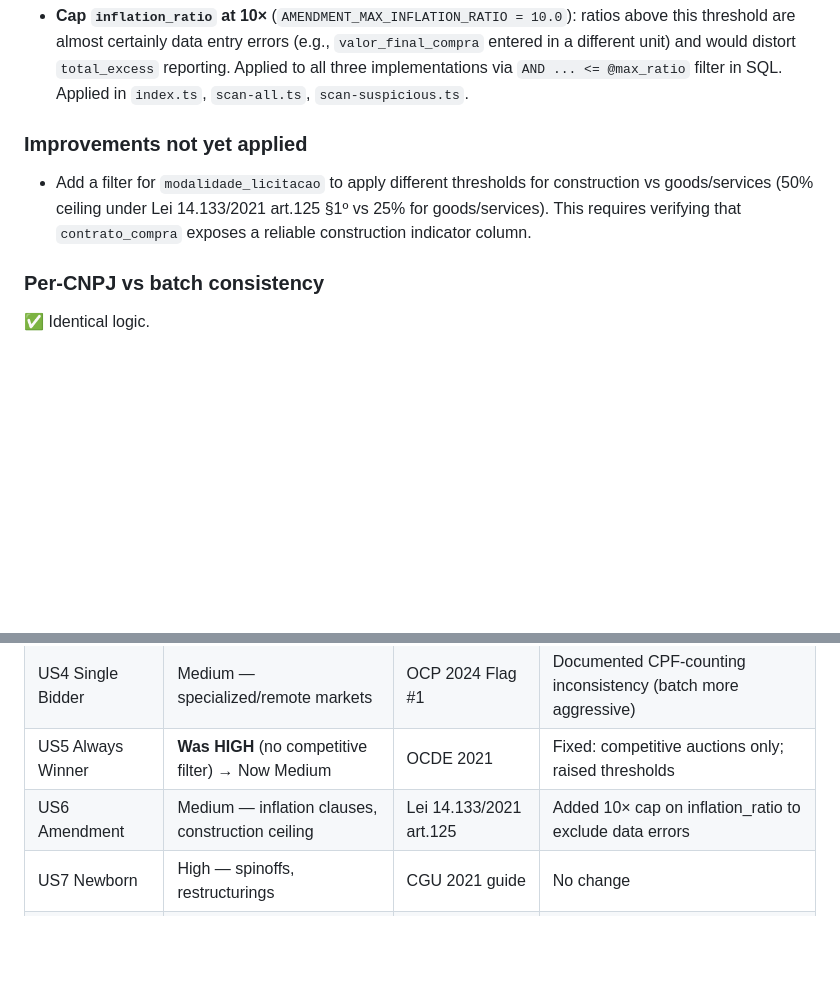
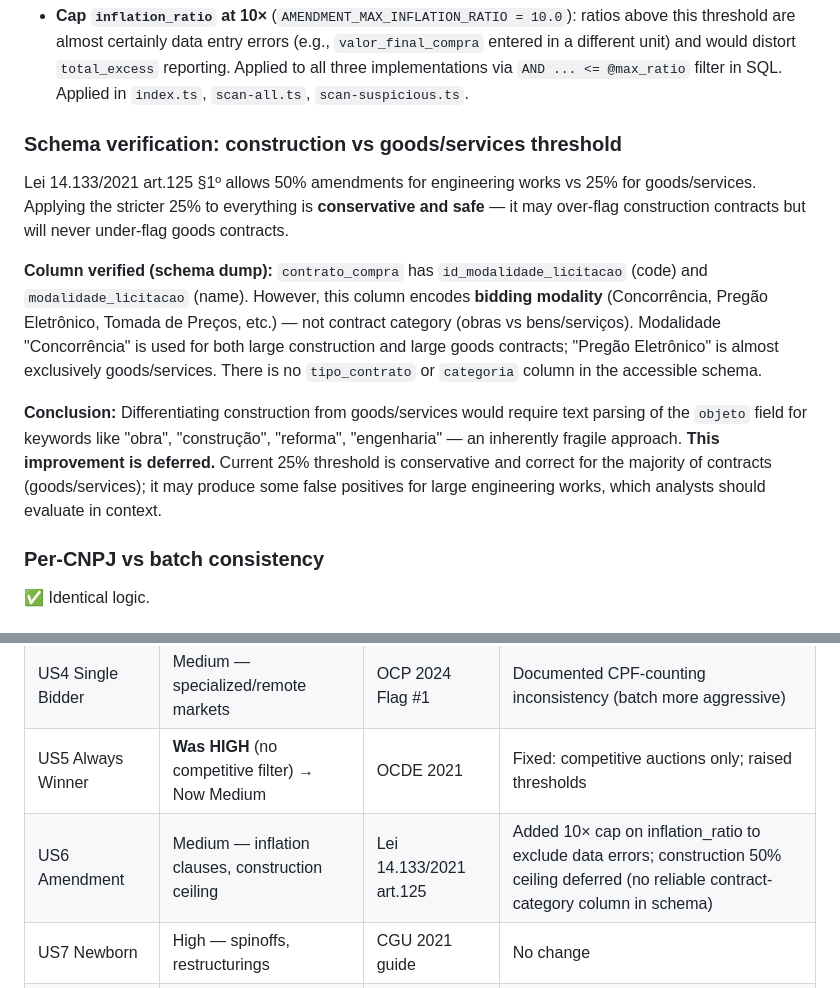
Before and after one commit to rafapolo/datative, a Markdown page: docs/patterns-audit.md, 2 parts joined by grey strips. Drawn GitHub-style; blank space fills up the shorter version.

Commit message:
docs(us6): resolve construction threshold investigation — no clean column
Verified schema dump: contrato_compra has id_modalidade_licitacao but
it encodes bidding modality (Concorrência, Pregão) not contract category
(obras vs bens). No tipo_contrato or categoria column accessible. The 25%
threshold is conservative and safe for goods/services; construction false
positives require manual analyst review. Deferred with rationale documented.

Generated with [Claude Code](https://claude.ai/code)
via [Happy](https://happy.engineering)

Co-Authored-By: Claude <noreply@anthropic.com>
Co-Authored-By: Happy <yesreply@happy.engineering>

```diff
--- a/docs/patterns-audit.md
+++ b/docs/patterns-audit.md
@@ -156,8 +156,12 @@ The `licitacao_participante` dataset is **strongly bimodal**: approximately 33%
 ### Improvements applied (iteration 3)
 - **Cap `inflation_ratio` at 10×** (`AMENDMENT_MAX_INFLATION_RATIO = 10.0`): ratios above this threshold are almost certainly data entry errors (e.g., `valor_final_compra` entered in a different unit) and would distort `total_excess` reporting. Applied to all three implementations via `AND ... <= @max_ratio` filter in SQL. Applied in `index.ts`, `scan-all.ts`, `scan-suspicious.ts`.
 
-### Improvements not yet applied
-- Add a filter for `modalidade_licitacao` to apply different thresholds for construction vs goods/services (50% ceiling under Lei 14.133/2021 art.125 §1º vs 25% for goods/services). This requires verifying that `contrato_compra` exposes a reliable construction indicator column.
+### Schema verification: construction vs goods/services threshold
+Lei 14.133/2021 art.125 §1º allows 50% amendments for engineering works vs 25% for goods/services. Applying the stricter 25% to everything is **conservative and safe** — it may over-flag construction contracts but will never under-flag goods contracts.
+
+**Column verified (schema dump):** `contrato_compra` has `id_modalidade_licitacao` (code) and `modalidade_licitacao` (name). However, this column encodes **bidding modality** (Concorrência, Pregão Eletrônico, Tomada de Preços, etc.) — not contract category (obras vs bens/serviços). Modalidade "Concorrência" is used for both large construction and large goods contracts; "Pregão Eletrônico" is almost exclusively goods/services. There is no `tipo_contrato` or `categoria` column in the accessible schema.
+
+**Conclusion:** Differentiating construction from goods/services would require text parsing of the `objeto` field for keywords like "obra", "construção", "reforma", "engenharia" — an inherently fragile approach. **This improvement is deferred.** Current 25% threshold is conservative and correct for the majority of contracts (goods/services); it may produce some false positives for large engineering works, which analysts should evaluate in context.
 
 ### Per-CNPJ vs batch consistency
 ✅ Identical logic.
@@ -254,6 +258,6 @@ All patterns use `cnpj_basico` (8-digit root) as the joining key. This means **a
 | US3 Inexigibility | High — legitimate exclusive suppliers | TCU Acórdão 1.793/2011 | Fixed grouping by ID; added min value to all 3 implementations |
 | US4 Single Bidder | Medium — specialized/remote markets | OCP 2024 Flag #1 | Documented CPF-counting inconsistency (batch more aggressive) |
 | US5 Always Winner | **Was HIGH** (no competitive filter) → Now Medium | OCDE 2021 | Fixed: competitive auctions only; raised thresholds |
-| US6 Amendment | Medium — inflation clauses, construction ceiling | Lei 14.133/2021 art.125 | Added 10× cap on inflation_ratio to exclude data errors |
+| US6 Amendment | Medium — inflation clauses, construction ceiling | Lei 14.133/2021 art.125 | Added 10× cap on inflation_ratio to exclude data errors; construction 50% ceiling deferred (no reliable contract-category column in schema) |
 | US7 Newborn | High — spinoffs, restructurings | CGU 2021 guide | No change |
 | US8 Surge | Medium — framework agreements, budget cycles | UNODC 2013 | Added consecutive-year guard (gap years no longer compare as YoY surge) |
```
